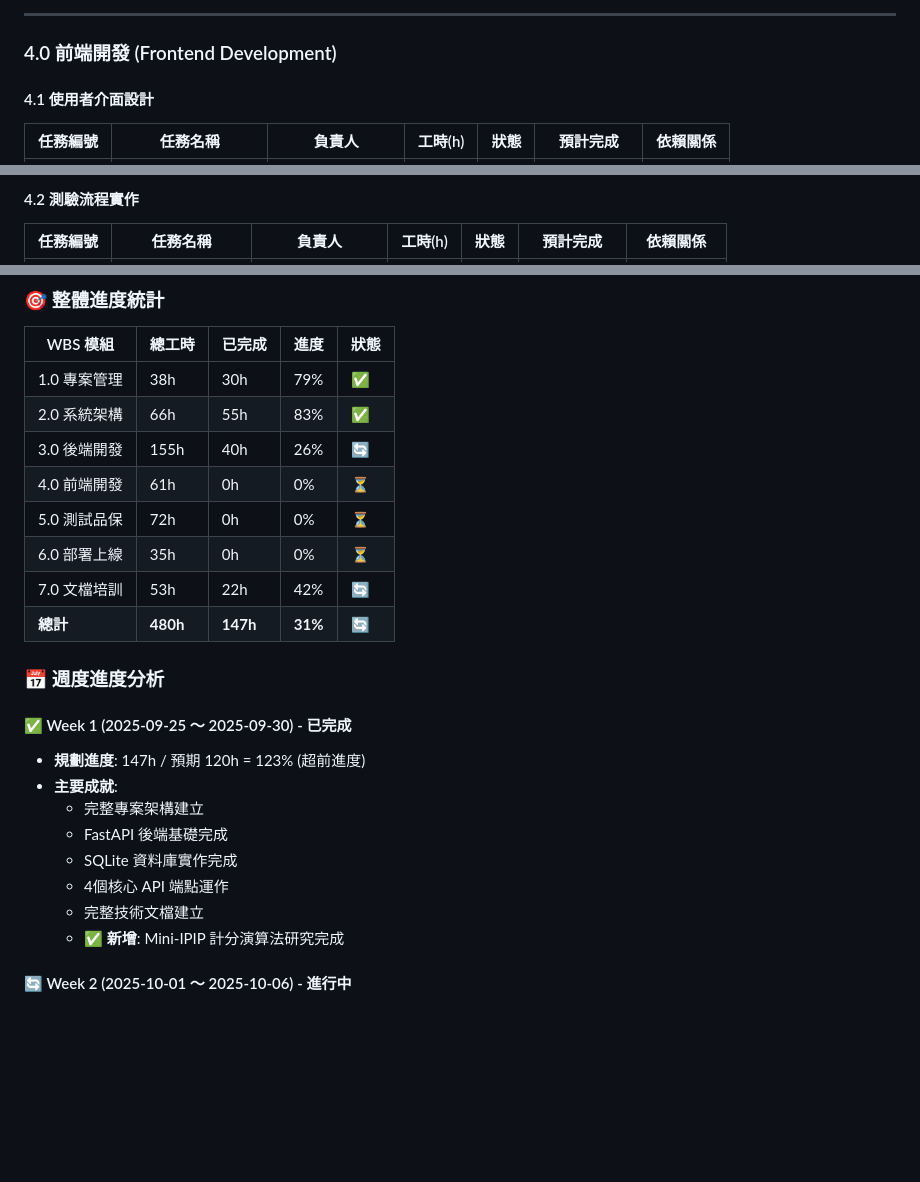
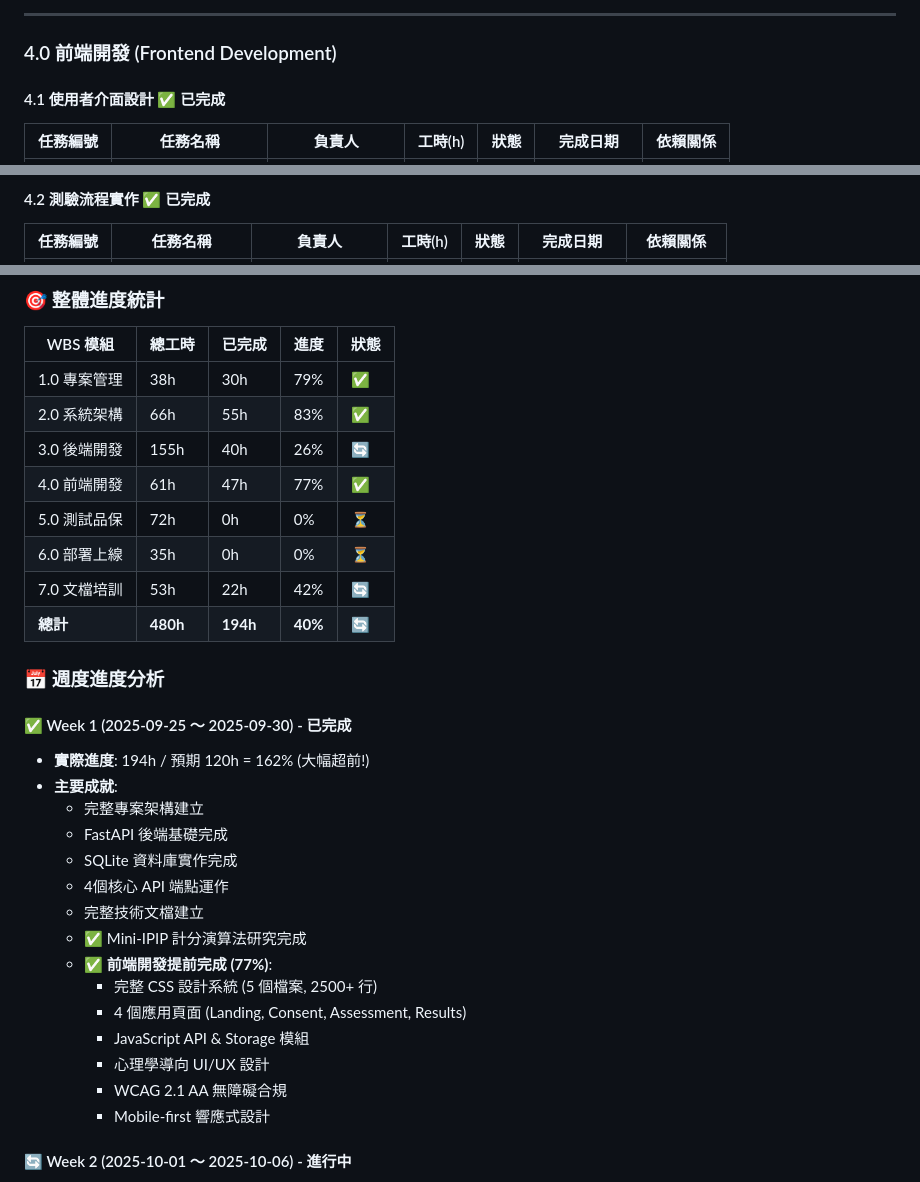
Before and after one commit to Zenobia000/gallup-strengths-assessment, a Markdown page: docs/project-wbs-development-plan.md, 3 parts joined by grey strips. Drawn GitHub-style; blank space fills up the shorter version.

```diff
--- a/docs/project-wbs-development-plan.md
+++ b/docs/project-wbs-development-plan.md
@@ -190,6 +190,6 @@
 
 ### 4.0 前端開發 (Frontend Development)
 
-#### 4.1 使用者介面設計
-| 任務編號 | 任務名稱 | 負責人 | 工時(h) | 狀態 | 預計完成 | 依賴關係 |
+#### 4.1 使用者介面設計 ✅ 已完成
+| 任務編號 | 任務名稱 | 負責人 | 工時(h) | 狀態 | 完成日期 | 依賴關係 |
 |---------|---------|--------|---------|------|----------|----------|
@@ -200,4 +200,4 @@
 
-#### 4.2 測驗流程實作
-| 任務編號 | 任務名稱 | 負責人 | 工時(h) | 狀態 | 預計完成 | 依賴關係 |
+#### 4.2 測驗流程實作 ✅ 已完成
+| 任務編號 | 任務名稱 | 負責人 | 工時(h) | 狀態 | 完成日期 | 依賴關係 |
 |---------|---------|--------|---------|------|----------|----------|
@@ -321,23 +321,30 @@
 | 1.0 專案管理 | 38h | 30h | 79% | ✅ |
 | 2.0 系統架構 | 66h | 55h | 83% | ✅ |
 | 3.0 後端開發 | 155h | 40h | 26% | 🔄 |
-| 4.0 前端開發 | 61h | 0h | 0% | ⏳ |
+| 4.0 前端開發 | 61h | 47h | 77% | ✅ |
 | 5.0 測試品保 | 72h | 0h | 0% | ⏳ |
 | 6.0 部署上線 | 35h | 0h | 0% | ⏳ |
 | 7.0 文檔培訓 | 53h | 22h | 42% | 🔄 |
-| **總計** | **480h** | **147h** | **31%** | **🔄** |
+| **總計** | **480h** | **194h** | **40%** | **🔄** |
 
 ### 📅 週度進度分析
 
 #### ✅ Week 1 (2025-09-25 ～ 2025-09-30) - 已完成
-- **規劃進度**: 147h / 預期 120h = 123% (超前進度)
+- **實際進度**: 194h / 預期 120h = 162% (大幅超前!)
 - **主要成就**:
   - 完整專案架構建立
   - FastAPI 後端基礎完成
   - SQLite 資料庫實作完成
   - 4個核心 API 端點運作
   - 完整技術文檔建立
-  - ✅ **新增**: Mini-IPIP 計分演算法研究完成
+  - ✅ Mini-IPIP 計分演算法研究完成
+  - ✅ **前端開發提前完成 (77%)**:
+    - 完整 CSS 設計系統 (5 個檔案, 2500+ 行)
+    - 4 個應用頁面 (Landing, Consent, Assessment, Results)
+    - JavaScript API & Storage 模組
+    - 心理學導向 UI/UX 設計
+    - WCAG 2.1 AA 無障礙合規
+    - Mobile-first 響應式設計
 
 #### 🔄 Week 2 (2025-10-01 ～ 2025-10-06) - 進行中
 - **預期進度**: +98h (計分引擎開發)
```
Also changed, not shown: other parts of docs/project-wbs-development-plan.md (+17 -17 lines).
